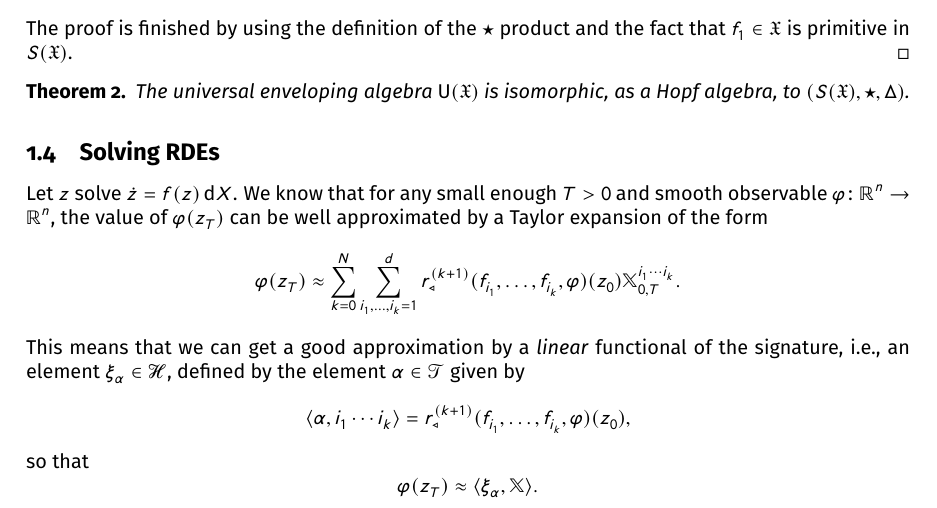
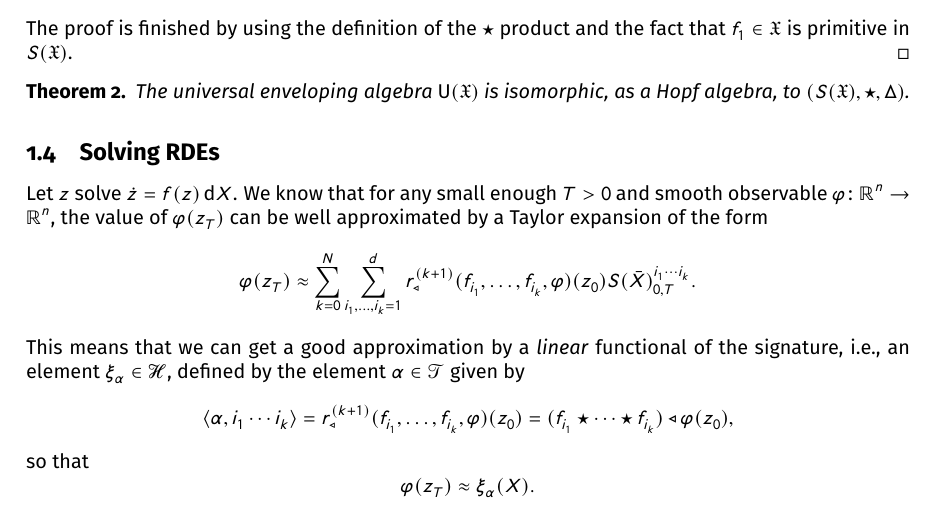
Before and after one commit to ntapiam/rkhs, a LaTeX document (rkhs.tex): part of page 3 of 3, cut so that both start at the same text. Compiled offline with pdfLaTeX.

Commit message:
fixed some of the notation

```diff
--- a/rkhs.tex
+++ b/rkhs.tex
@@ -211,16 +211,16 @@ Let \(z\) solve \(\dot z=f(z)\,\mathrm dX\).
 We know that for any small enough \(T>0\) and smooth observable \(\varphi\colon\R^n\to\R^n\), the value of \(\varphi(z_T)\) can be
 well approximated by a Taylor expansion of the form
 \[
-	\varphi(z_T)\approx\sum_{k=0}^N\sum_{i_1,\dotsc,i_k=1}^dr^{(k+1)}_\triangleleft(f_{i_1},\dotsc,f_{i_k},\varphi)(z_0)\bbX^{i_1\dotsm i_k}_{0,T}.
+	\varphi(z_T)\approx\sum_{k=0}^N\sum_{i_1,\dotsc,i_k=1}^dr^{(k+1)}_\triangleleft(f_{i_1},\dotsc,f_{i_k},\varphi)(z_0)S(\bar X)^{i_1\dotsm i_k}_{0,T}.
 \]
 This means that we can get a good approximation by a \emph{linear} functional of the signature, i.e., an element
 \(\xi_\alpha\in\H\), defined by the element \(\alpha\in\T\) given by
 \[
-	\langle \alpha,i_1\dotsm i_k\rangle=r^{(k+1)}_\triangleleft(f_{i_1},\dotsc,f_{i_k},\varphi)(z_0),
+	\langle \alpha,i_1\dotsm i_k\rangle=r^{(k+1)}_\triangleleft(f_{i_1},\dotsc,f_{i_k},\varphi)(z_0)=(f_{i_1}\star\dotsm\star f_{i_k})\triangleleft\varphi(z_0),
 \]
 so that
 \[
-	\varphi(z_T)\approx\langle \xi_\alpha,\bbX\rangle.
+	\varphi(z_T)\approx\xi_\alpha(X).
 \]
 \end{document}
 
```
